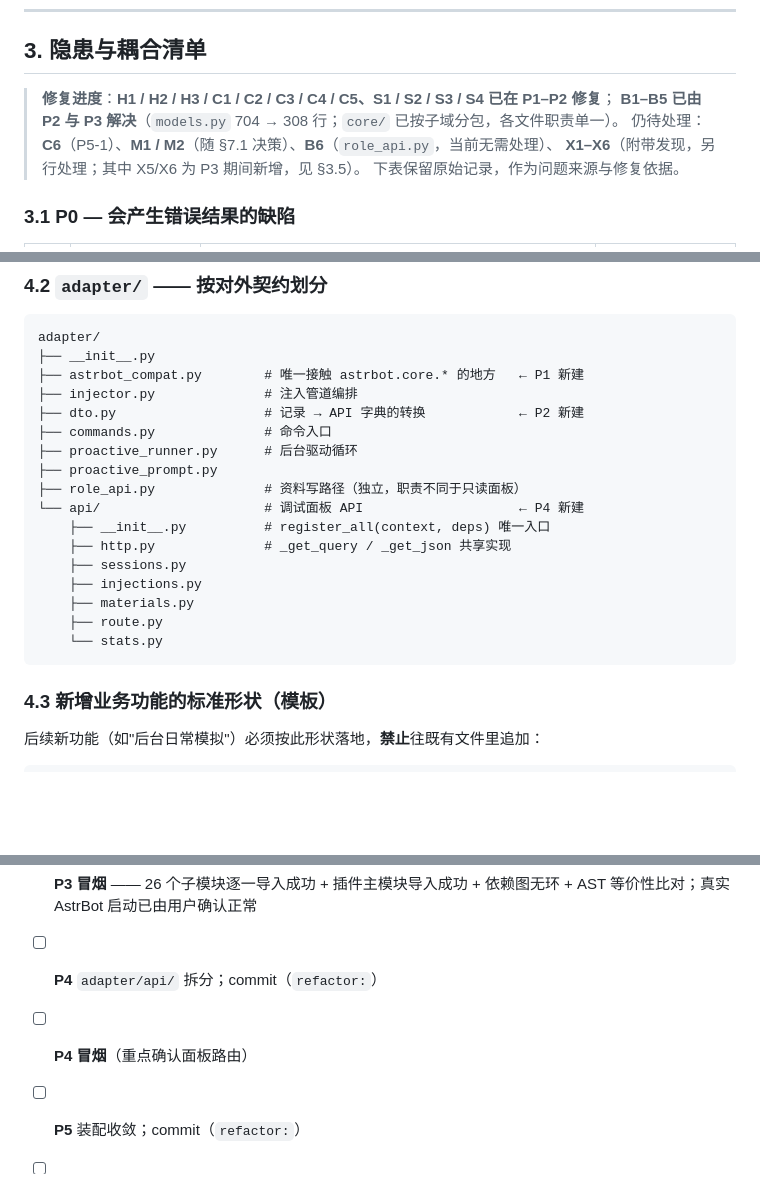
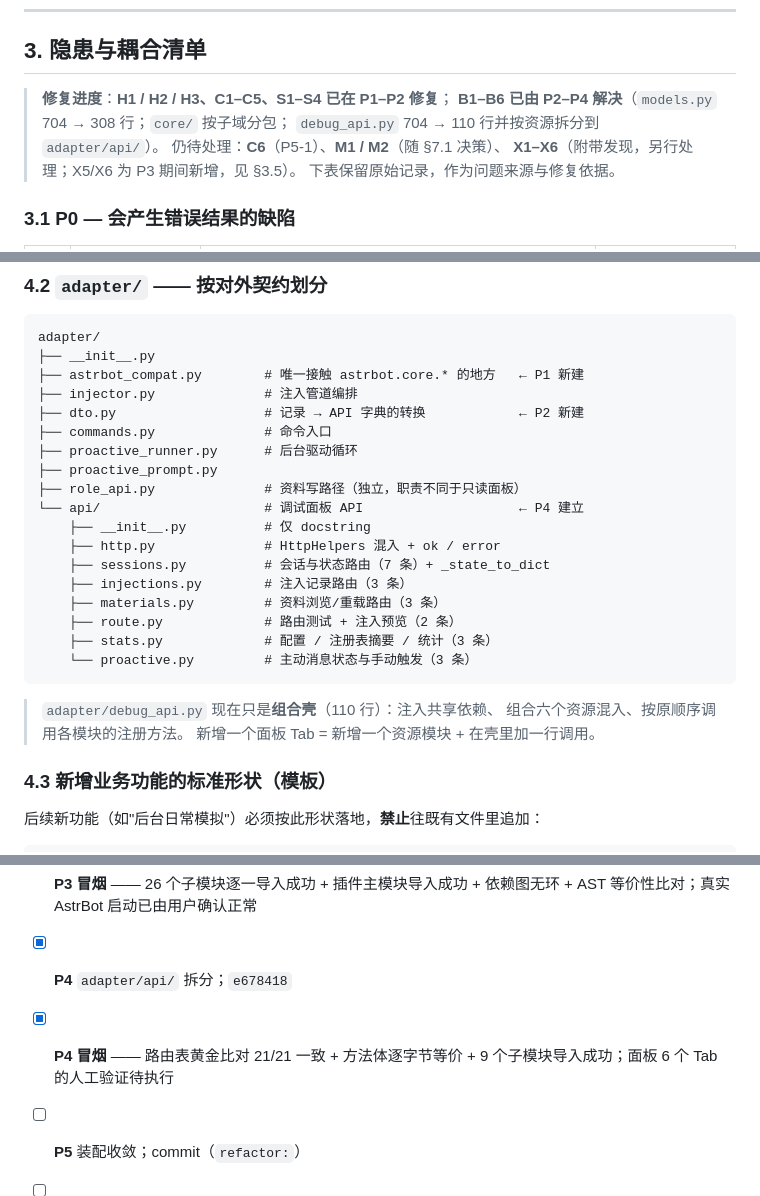
Before and after one commit to Edge-FF/astrbot_plugin_Firefly, a Markdown page: PLAN_arch_refactor.md, 3 parts joined by grey strips. Drawn GitHub-style; blank space fills up the shorter version.

````diff
--- a/PLAN_arch_refactor.md
+++ b/PLAN_arch_refactor.md
@@ -132,10 +132,11 @@ ruff format --check core adapter main.py tests
 
 ## 3. 隐患与耦合清单
 
-> **修复进度**：**H1 / H2 / H3 / C1 / C2 / C3 / C4 / C5、S1 / S2 / S3 / S4 已在 P1–P2 修复**；
-> **B1–B5 已由 P2 与 P3 解决**（`models.py` 704 → 308 行；`core/` 已按子域分包，各文件职责单一）。
-> 仍待处理：**C6**（P5-1）、**M1 / M2**（随 §7.1 决策）、**B6**（`role_api.py`，当前无需处理）、
-> **X1–X6**（附带发现，另行处理；其中 X5/X6 为 P3 期间新增，见 §3.5）。
+> **修复进度**：**H1 / H2 / H3、C1–C5、S1–S4 已在 P1–P2 修复**；
+> **B1–B6 已由 P2–P4 解决**（`models.py` 704 → 308 行；`core/` 按子域分包；
+> `debug_api.py` 704 → 110 行并按资源拆分到 `adapter/api/`）。
+> 仍待处理：**C6**（P5-1）、**M1 / M2**（随 §7.1 决策）、
+> **X1–X6**（附带发现，另行处理；X5/X6 为 P3 期间新增，见 §3.5）。
 > 下表保留原始记录，作为问题来源与修复依据。
 
 ### 3.1 P0 — 会产生错误结果的缺陷
@@ -280,15 +281,20 @@ adapter/
 ├── proactive_runner.py      # 后台驱动循环
 ├── proactive_prompt.py
 ├── role_api.py              # 资料写路径（独立，职责不同于只读面板）
-└── api/                     # 调试面板 API                    ← P4 新建
-    ├── __init__.py          # register_all(context, deps) 唯一入口
-    ├── http.py              # _get_query / _get_json 共享实现
-    ├── sessions.py
-    ├── injections.py
-    ├── materials.py
-    ├── route.py
-    └── stats.py
+└── api/                     # 调试面板 API                    ← P4 建立
+    ├── __init__.py          # 仅 docstring
+    ├── http.py              # HttpHelpers 混入 + ok / error
+    ├── sessions.py          # 会话与状态路由（7 条）+ _state_to_dict
+    ├── injections.py        # 注入记录路由（3 条）
+    ├── materials.py         # 资料浏览/重载路由（3 条）
+    ├── route.py             # 路由测试 + 注入预览（2 条）
+    ├── stats.py             # 配置 / 注册表摘要 / 统计（3 条）
+    └── proactive.py         # 主动消息状态与手动触发（3 条）
 ```
+
+> `adapter/debug_api.py` 现在只是**组合壳**（110 行）：注入共享依赖、
+> 组合六个资源混入、按原顺序调用各模块的注册方法。
+> 新增一个面板 Tab = 新增一个资源模块 + 在壳里加一行调用。
 
 ### 4.3 新增业务功能的标准形状（模板）
 
@@ -918,8 +956,8 @@ P1-3 修复的反向依赖在分包后依然成立；所有边都朝 `consts` /
 - [x] **P2 冒烟** —— 锚点/护栏全通过 + DTO 黄金比对 + 逐字节搬运证明；真实 AstrBot 启动需人工执行
 - [x] **P3** `core` 分包（一次完成）；`1e6b762`
 - [x] **P3 冒烟** —— 26 个子模块逐一导入成功 + 插件主模块导入成功 + 依赖图无环 + AST 等价性比对；真实 AstrBot 启动已由用户确认正常
-- [ ] **P4** `adapter/api/` 拆分；commit（`refactor:`）
-- [ ] **P4 冒烟**（重点确认面板路由）
+- [x] **P4** `adapter/api/` 拆分；`e678418`
+- [x] **P4 冒烟** —— 路由表黄金比对 21/21 一致 + 方法体逐字节等价 + 9 个子模块导入成功；面板 6 个 Tab 的人工验证待执行
 - [ ] **P5** 装配收敛；commit（`refactor:`）
 - [ ] **P5 冒烟**
 - [ ] **P6** 文档更新 + 全量检查；commit（`docs:`）
````
Also changed, not shown: other parts of PLAN_arch_refactor.md (+32 -0 lines).
